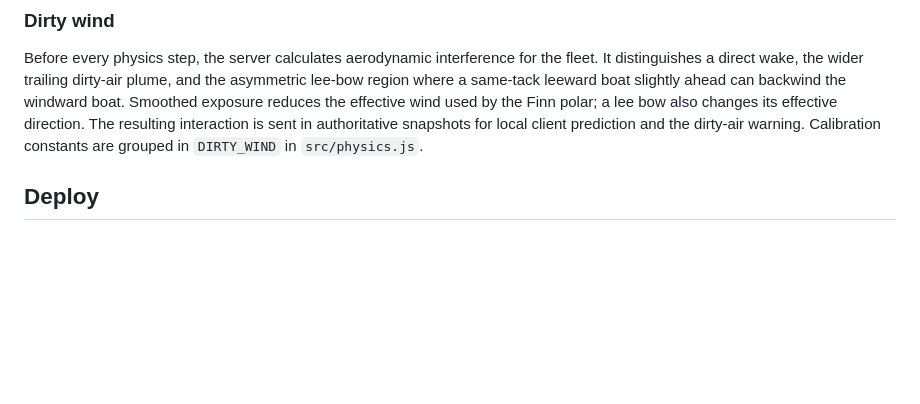
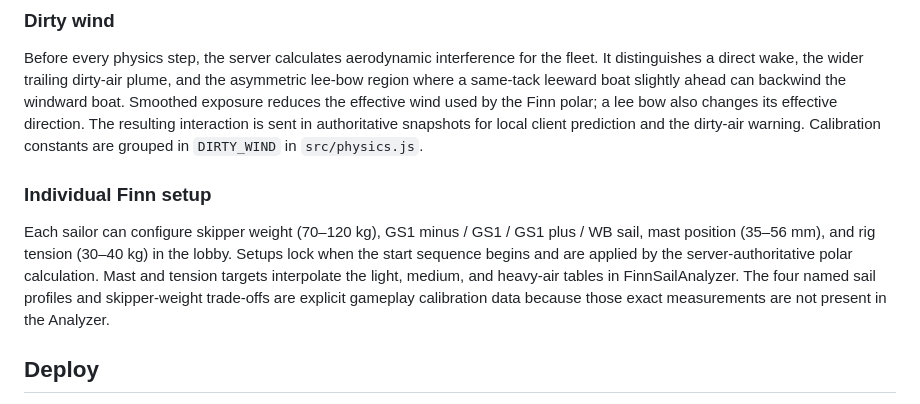
Before and after one commit to Saucyfinn/FinnRacing, a Markdown page: server/README.md, the part around the change. Rendered like a GitHub page; blank space fills up the shorter version.

Commit message:
Document individual Finn setup

```diff
--- a/server/README.md
+++ b/server/README.md
@@ -26,6 +26,16 @@ wind used by the Finn polar; a lee bow also changes its effective direction.
 The resulting interaction is sent in authoritative snapshots for local client
 prediction and the dirty-air warning. Calibration constants are grouped in
 `DIRTY_WIND` in `src/physics.js`.
+
+### Individual Finn setup
+
+Each sailor can configure skipper weight (70–120 kg), GS1 minus / GS1 / GS1
+plus / WB sail, mast position (35–56 mm), and rig tension (30–40 kg) in the
+lobby. Setups lock when the start sequence begins and are applied by the
+server-authoritative polar calculation. Mast and tension targets interpolate
+the light, medium, and heavy-air tables in FinnSailAnalyzer. The four named
+sail profiles and skipper-weight trade-offs are explicit gameplay calibration
+data because those exact measurements are not present in the Analyzer.
 
 ## Deploy
 
```
